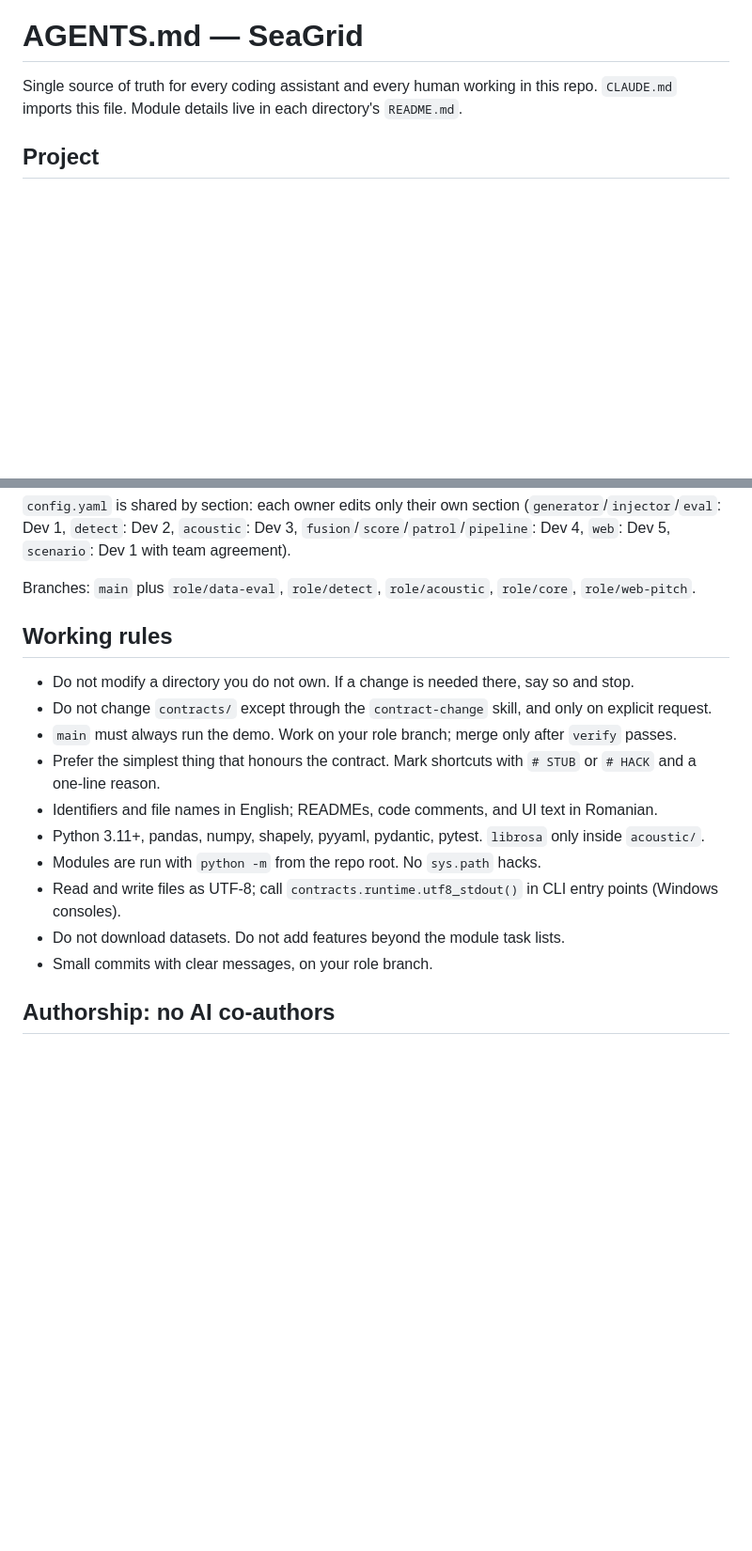
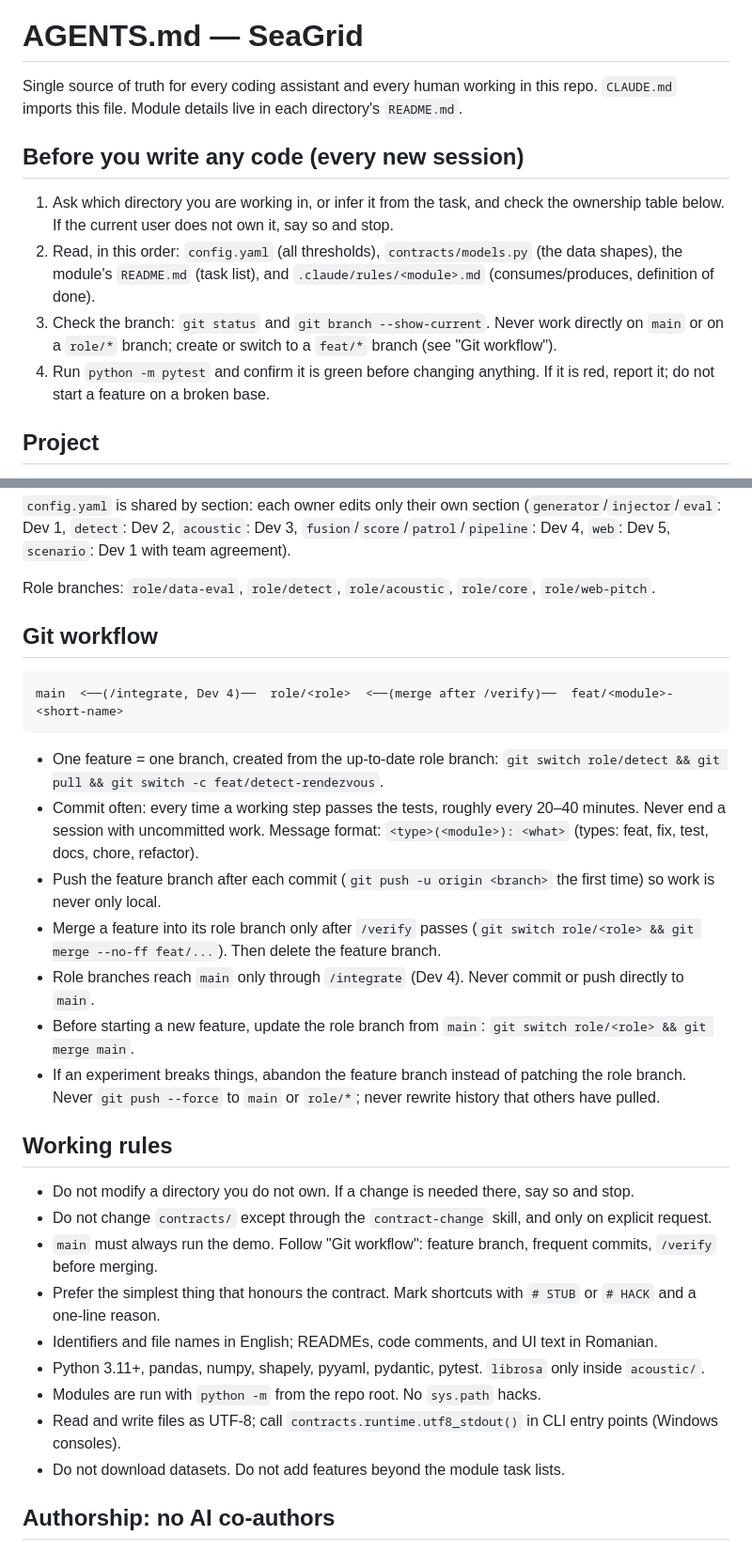
Before and after one commit to NovaCX23/Project-Eye-in-The-Sky, a Markdown page: AGENTS.md, 2 parts joined by grey strips. Shown at 94% size. Drawn GitHub-style; blank space fills up the shorter version.

````diff
--- a/AGENTS.md
+++ b/AGENTS.md
@@ -2,6 +2,17 @@
 
 Single source of truth for every coding assistant and every human working in this repo.
 `CLAUDE.md` imports this file. Module details live in each directory's `README.md`.
+
+## Before you write any code (every new session)
+
+1. Ask which directory you are working in, or infer it from the task, and check the ownership table below.
+   If the current user does not own it, say so and stop.
+2. Read, in this order: `config.yaml` (all thresholds), `contracts/models.py` (the data shapes),
+   the module's `README.md` (task list), and `.claude/rules/<module>.md` (consumes/produces, definition of done).
+3. Check the branch: `git status` and `git branch --show-current`. Never work directly on `main` or on a
+   `role/*` branch; create or switch to a `feat/*` branch (see "Git workflow").
+4. Run `python -m pytest` and confirm it is green before changing anything. If it is red, report it; do not
+   start a feature on a broken base.
 
 ## Project
 
@@ -81,20 +92,37 @@ Each directory has exactly one owner. Only the owner changes it.
 (`generator`/`injector`/`eval`: Dev 1, `detect`: Dev 2, `acoustic`: Dev 3,
 `fusion`/`score`/`patrol`/`pipeline`: Dev 4, `web`: Dev 5, `scenario`: Dev 1 with team agreement).
 
-Branches: `main` plus `role/data-eval`, `role/detect`, `role/acoustic`, `role/core`, `role/web-pitch`.
+Role branches: `role/data-eval`, `role/detect`, `role/acoustic`, `role/core`, `role/web-pitch`.
+
+## Git workflow
+
+```
+main  <──(/integrate, Dev 4)──  role/<role>  <──(merge after /verify)──  feat/<module>-<short-name>
+```
+
+- One feature = one branch, created from the up-to-date role branch:
+  `git switch role/detect && git pull && git switch -c feat/detect-rendezvous`.
+- Commit often: every time a working step passes the tests, roughly every 20–40 minutes. Never end a session
+  with uncommitted work. Message format: `<type>(<module>): <what>` (types: feat, fix, test, docs, chore, refactor).
+- Push the feature branch after each commit (`git push -u origin <branch>` the first time) so work is never only local.
+- Merge a feature into its role branch only after `/verify` passes (`git switch role/<role> && git merge --no-ff feat/...`).
+  Then delete the feature branch.
+- Role branches reach `main` only through `/integrate` (Dev 4). Never commit or push directly to `main`.
+- Before starting a new feature, update the role branch from `main`: `git switch role/<role> && git merge main`.
+- If an experiment breaks things, abandon the feature branch instead of patching the role branch. Never
+  `git push --force` to `main` or `role/*`; never rewrite history that others have pulled.
 
 ## Working rules
 
 - Do not modify a directory you do not own. If a change is needed there, say so and stop.
 - Do not change `contracts/` except through the `contract-change` skill, and only on explicit request.
-- `main` must always run the demo. Work on your role branch; merge only after `verify` passes.
+- `main` must always run the demo. Follow "Git workflow": feature branch, frequent commits, `/verify` before merging.
 - Prefer the simplest thing that honours the contract. Mark shortcuts with `# STUB` or `# HACK` and a one-line reason.
 - Identifiers and file names in English; READMEs, code comments, and UI text in Romanian.
 - Python 3.11+, pandas, numpy, shapely, pyyaml, pydantic, pytest. `librosa` only inside `acoustic/`.
 - Modules are run with `python -m` from the repo root. No `sys.path` hacks.
 - Read and write files as UTF-8; call `contracts.runtime.utf8_stdout()` in CLI entry points (Windows consoles).
 - Do not download datasets. Do not add features beyond the module task lists.
-- Small commits with clear messages, on your role branch.
 
 ## Authorship: no AI co-authors
 
````
Also changed, not shown: README.md (+5 -1 lines), 1 other file.
